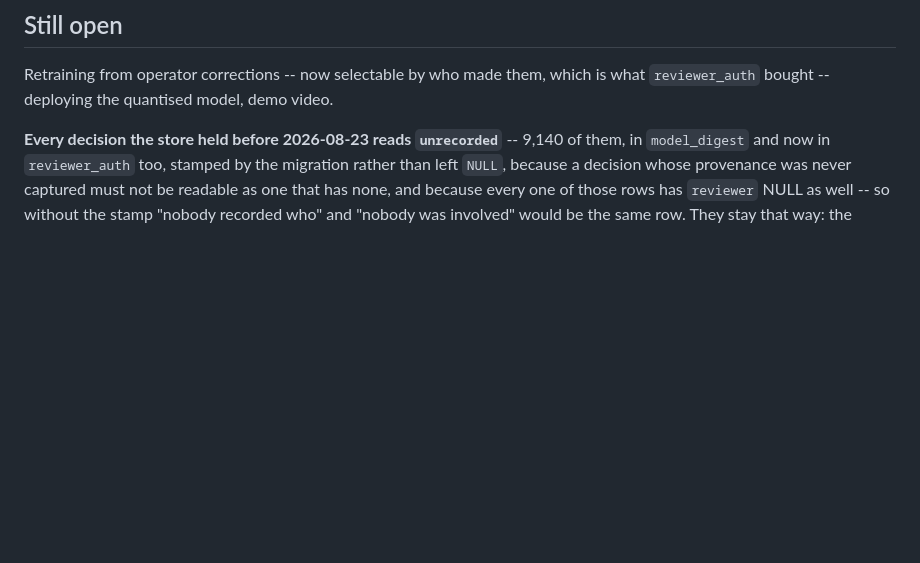
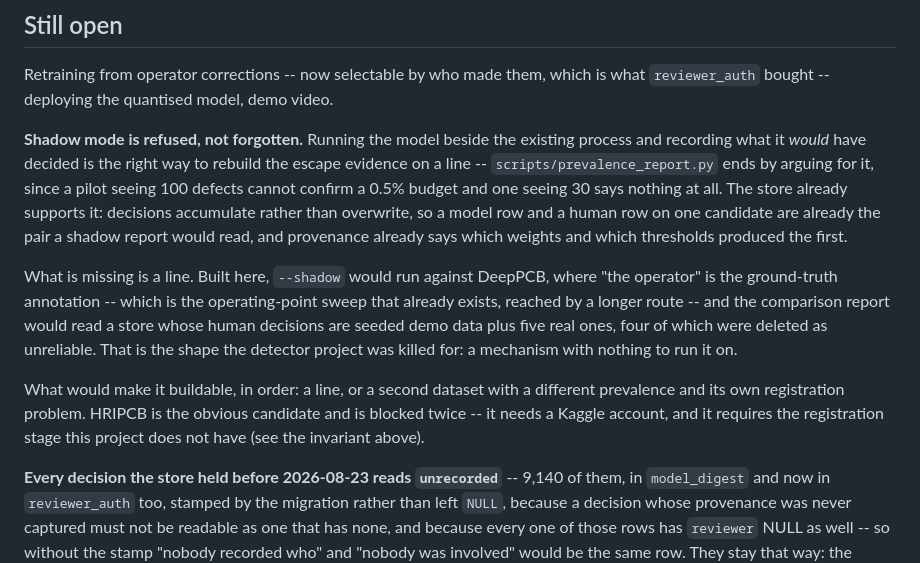
Before and after one commit to lin891020/aoi-agent, a Markdown page: CLAUDE.md, the part around the change. Rendered like a GitHub page; blank space fills up the shorter version.

Commit message:
Write down why shadow mode is refused rather than pending
It is the right way to rebuild the escape evidence on a line -- the prevalence
report ends by arguing for it, since a pilot seeing 100 defects cannot confirm a
0.5% budget. The store already supports it: decisions accumulate rather than
overwrite, so a model row and a human row on one candidate are already the pair
a shadow report would read, and provenance already names the weights behind the
first. That was a side effect of the audit work rather than a plan.

What is missing is a line. Built here, `--shadow` would run against DeepPCB
where the operator is the ground-truth annotation -- the sweep that already
exists, by a longer route -- and its report would read a store of seeded demo
decisions plus five real ones, four deleted as unreliable. That is the shape the
detector project was killed for.

Recorded in "Still open" with what would make it buildable, so it reads as a
decision with a reason rather than as something nobody got to.

Co-Authored-By: Claude Opus 5 <noreply@anthropic.com>

```diff
--- a/CLAUDE.md
+++ b/CLAUDE.md
@@ -304,6 +304,27 @@ board is back under the unscoped reading.
 Retraining from operator corrections -- now selectable by who made them, which
 is what `reviewer_auth` bought -- deploying the quantised model, demo video.
 
+**Shadow mode is refused, not forgotten.** Running the model beside the existing
+process and recording what it *would* have decided is the right way to rebuild
+the escape evidence on a line -- `scripts/prevalence_report.py` ends by arguing
+for it, since a pilot seeing 100 defects cannot confirm a 0.5% budget and one
+seeing 30 says nothing at all. The store already supports it: decisions
+accumulate rather than overwrite, so a model row and a human row on one
+candidate are already the pair a shadow report would read, and provenance
+already says which weights and which thresholds produced the first.
+
+What is missing is a line. Built here, `--shadow` would run against DeepPCB,
+where "the operator" is the ground-truth annotation -- which is the
+operating-point sweep that already exists, reached by a longer route -- and the
+comparison report would read a store whose human decisions are seeded demo data
+plus five real ones, four of which were deleted as unreliable. That is the shape
+the detector project was killed for: a mechanism with nothing to run it on.
+
+What would make it buildable, in order: a line, or a second dataset with a
+different prevalence and its own registration problem. HRIPCB is the obvious
+candidate and is blocked twice -- it needs a Kaggle account, and it requires the
+registration stage this project does not have (see the invariant above).
+
 **Every decision the store held before 2026-08-23 reads `unrecorded`** -- 9,140
 of them, in `model_digest` and now in `reviewer_auth` too, stamped by the
 migration rather than left `NULL`, because a decision whose provenance was
```
